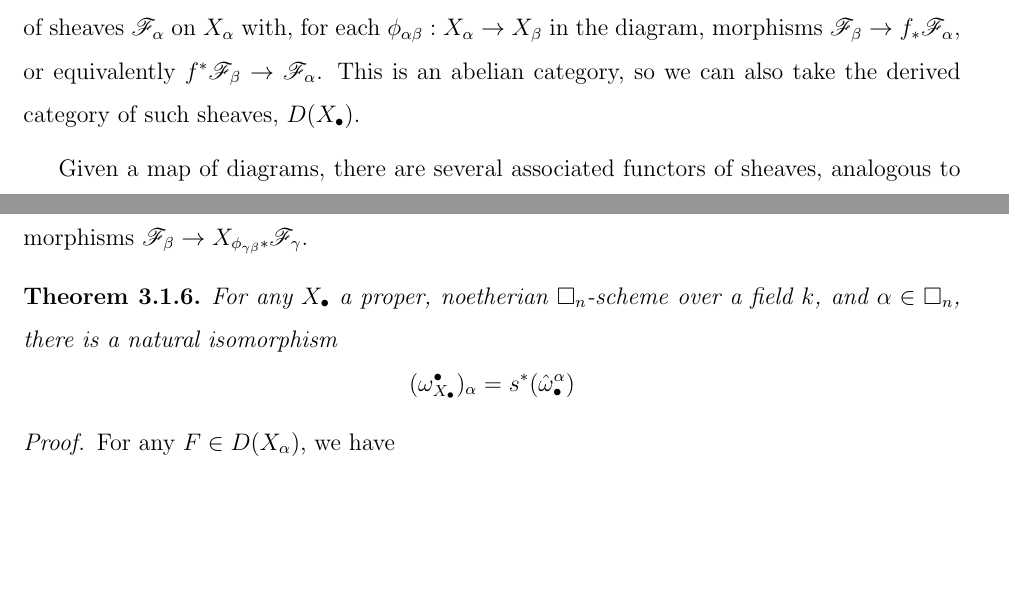
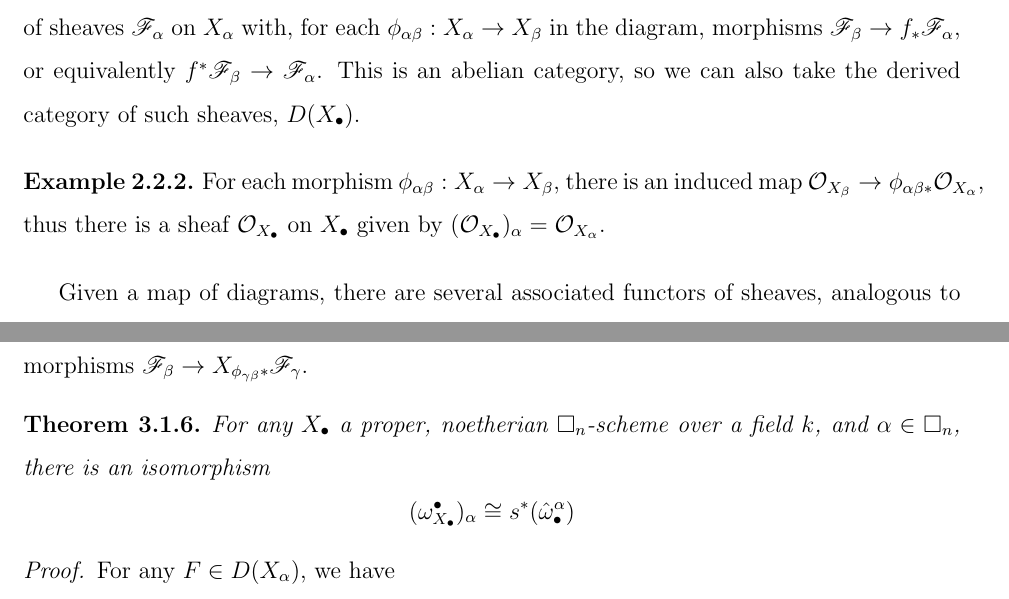
Before and after one commit to gclenaghan/thesis, a LaTeX thesis (thesis.tex): two parts of pages 11 and 32 of 49 before the commit and two parts of pages 11 and 33 of 50 after it, joined at a grey line, cut so that both start at the same text, the shorter picture padded with empty space. Compiled offline with pdfLaTeX.

Commit message:
define \OO_X_\bullet earlier, fix typo

```diff
--- a/thesis.tex
+++ b/thesis.tex
@@ -324,6 +324,10 @@ With a definition of diagrams of schemes, we can now consider sheaves over diagr
 	This is an abelian category, so we can also take the derived category of such sheaves, $D(X_\bullet)$.
 \end{definition}
 
+\begin{example}
+	For each morphism $\phi_{\alpha\beta}:X_\alpha \rightarrow X_\beta$, there is an induced map ${\OO_{X_\beta} \rightarrow \phi_{\alpha\beta *} \OO_{X_\alpha}}$, thus there is a sheaf $\OO_{X_\bullet}$ on $X_\bullet$ given by $(\OO_{X_\bullet})_\alpha = \OO_{X_\alpha}$.
+\end{example}
+
 Given a map of diagrams, there are several associated functors of sheaves, analogous to those on literal schemes.
 The easiest to construct is the pullback
 
@@ -1066,9 +1070,9 @@ Now we take on cubical diagrams, for which we will need the following constructi
 \end{definition}
 
 \begin{theorem}
-	For any $X_\bullet$ a proper, noetherian $\Box_n$-scheme over a field $k$, and $\alpha \in \Box_n$, there is a natural isomorphism
-	\[
-		(\omega_{X_\bullet}^\bullet)_\alpha = s^*(\hat{\omega}^\alpha_\bullet)
+	For any $X_\bullet$ a proper, noetherian $\Box_n$-scheme over a field $k$, and $\alpha \in \Box_n$, there is an isomorphism
+	\[
+		(\omega_{X_\bullet}^\bullet)_\alpha \cong s^*(\hat{\omega}^\alpha_\bullet)
 	\]
 \end{theorem}
 \begin{proof}
```
Also changed, not shown: thesis.tex (4 more changed lines).
